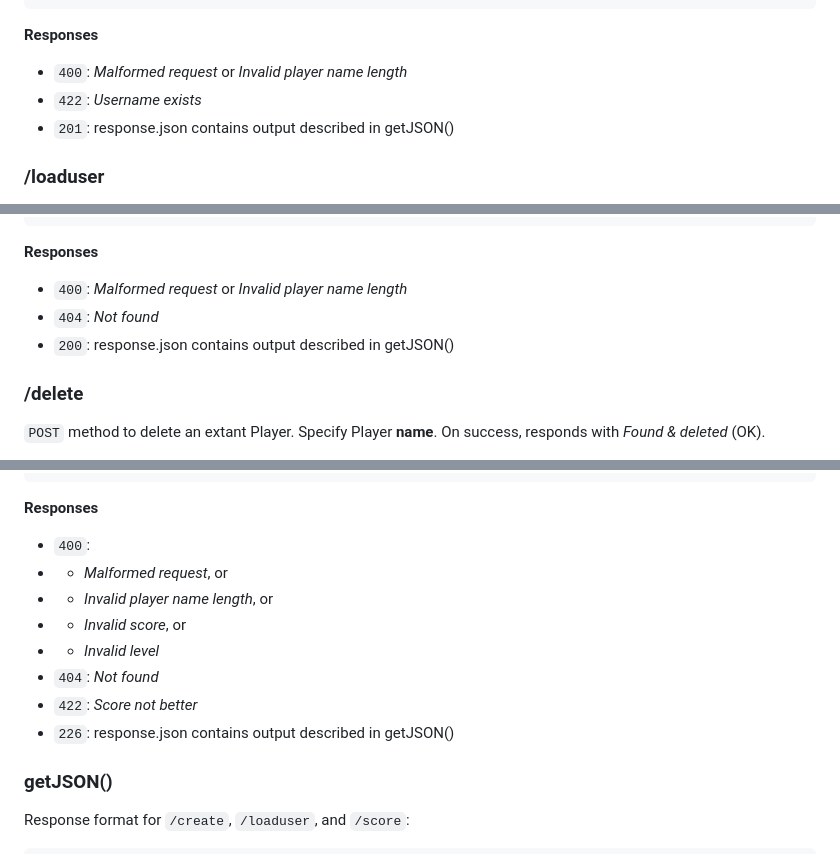
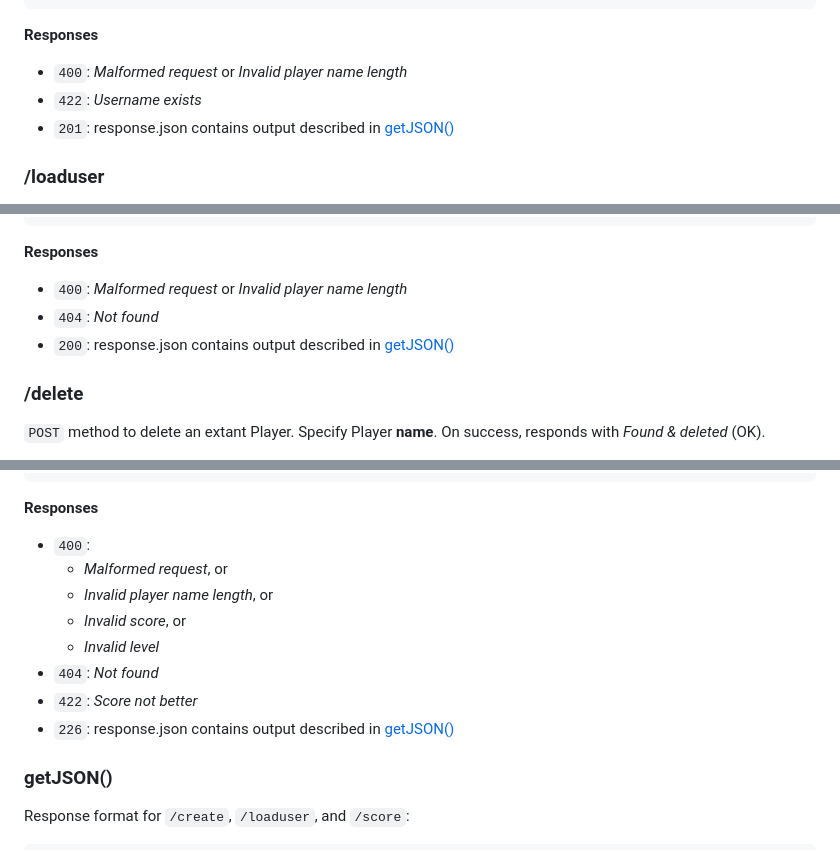
Before and after one commit to sean-henderson/CMSC-447-Group-Project, a Markdown page: backend/README.md, 3 parts joined by grey strips. GitHub-like rendering.

Commit message:
fix README format

```diff
--- a/backend/README.md
+++ b/backend/README.md
@@ -49,7 +49,7 @@ print(player1.getJSON().json)
 **Responses**
 - `400`: *Malformed request* or *Invalid player name length*
 - `422`: *Username exists*
-- `201`: response.json contains output described in getJSON()
+- `201`: response.json contains output described in [getJSON()](#getjson)
 
 ### /loaduser
 `POST` method to load an extant Player. Specify Player **name**. On success, responds with the chosen Player's JSON to load into memory.
@@ -64,7 +64,7 @@ print(player1.getJSON().json)
 **Responses**
 - `400`: *Malformed request* or *Invalid player name length*
 - `404`: *Not found*
-- `200`: response.json contains output described in getJSON()
+- `200`: response.json contains output described in [getJSON()](#getjson)
 
 ### /delete
 `POST` method to delete an extant Player. Specify Player **name**. On success, responds with *Found & deleted* (OK).
@@ -95,13 +95,13 @@ print(player1.getJSON().json)
 
 **Responses**
 - `400`:
-- - *Malformed request*, or
-- - *Invalid player name length*, or
-- - *Invalid score*, or
-- - *Invalid level*
+  - *Malformed request*, or
+  - *Invalid player name length*, or
+  - *Invalid score*, or
+  - *Invalid level*
 - `404`: *Not found*
 - `422`: *Score not better*
-- `226`: response.json contains output described in getJSON()
+- `226`: response.json contains output described in [getJSON()](#getjson)
 
 ### getJSON()
 Response format for `/create`, `/loaduser`, and `/score`:
```
